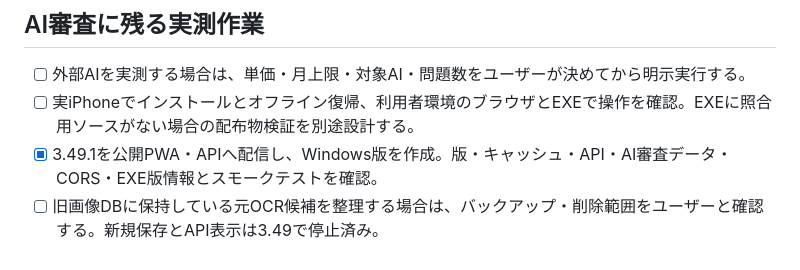
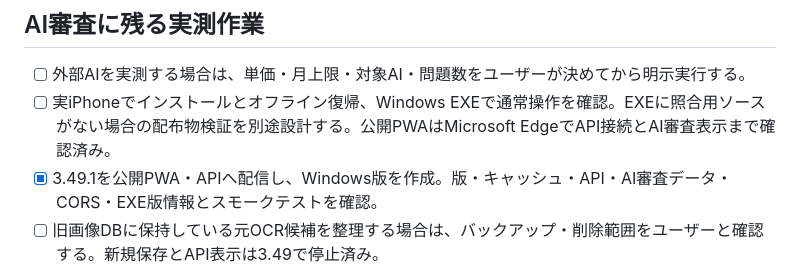
Before and after one commit to Yoshirou911/pachi-tool, a Markdown page: TODO.md, the part around the change. Drawn GitHub-style.

```diff
--- a/TODO.md
+++ b/TODO.md
@@ -12,7 +12,7 @@
 ## AI審査に残る実測作業
 
 - [ ] 外部AIを実測する場合は、単価・月上限・対象AI・問題数をユーザーが決めてから明示実行する。
-- [ ] 実iPhoneでインストールとオフライン復帰、利用者環境のブラウザとEXEで操作を確認。EXEに照合用ソースがない場合の配布物検証を別途設計する。
+- [ ] 実iPhoneでインストールとオフライン復帰、Windows EXEで通常操作を確認。EXEに照合用ソースがない場合の配布物検証を別途設計する。公開PWAはMicrosoft EdgeでAPI接続とAI審査表示まで確認済み。
 - [x] 3.49.1を公開PWA・APIへ配信し、Windows版を作成。版・キャッシュ・API・AI審査データ・CORS・EXE版情報とスモークテストを確認。
 - [ ] 旧画像DBに保持している元OCR候補を整理する場合は、バックアップ・削除範囲をユーザーと確認する。新規保存とAPI表示は3.49で停止済み。
 
```
Also changed, not shown: PROJECT_CONTEXT.md (+1 -1 lines), RELEASE_3.49.md (+2 -3 lines).
